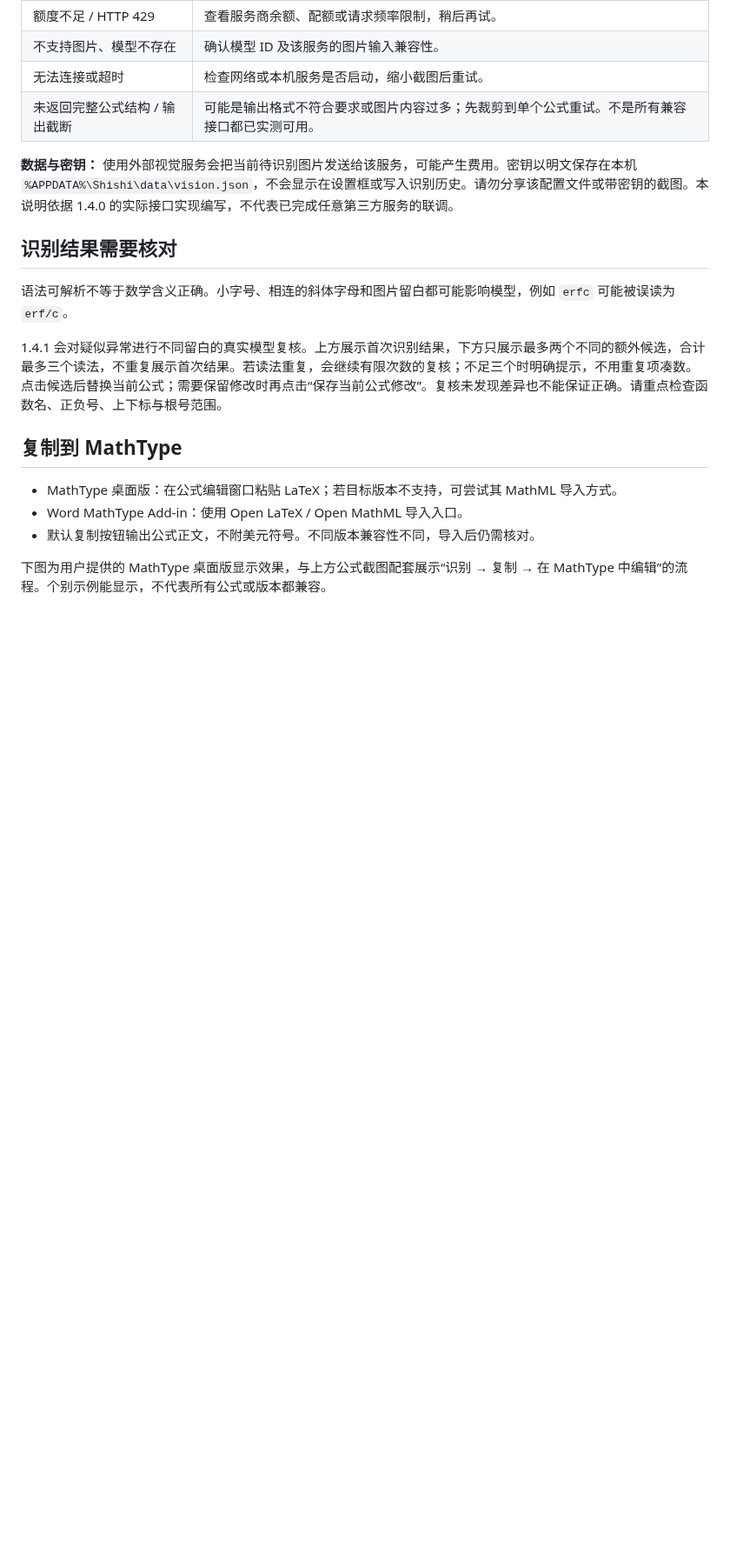
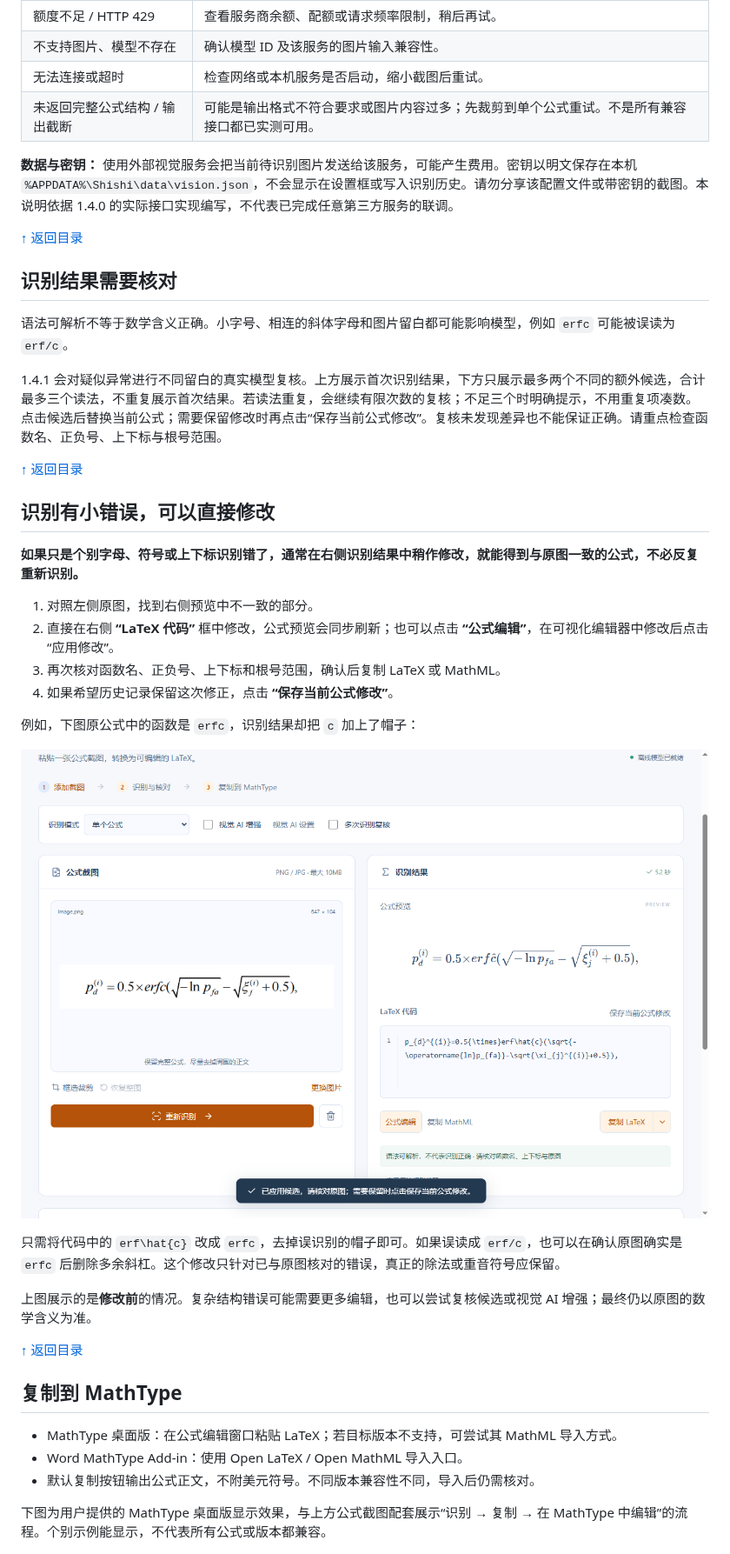
Before and after one commit to jaycent20/shishi-formula-ocr, a Markdown page: README.md, the part around one of its changes. Shown at 87% size. Drawn GitHub-style; pictures changed too: images/manual-correction-example.png (added); blank space fills up the shorter version.

Commit message:
docs: add navigation, manual correction guide and author introduction

```diff
--- a/README.md
+++ b/README.md
@@ -100,11 +140,40 @@
 
 **数据与密钥：** 使用外部视觉服务会把当前待识别图片发送给该服务，可能产生费用。密钥以明文保存在本机 `%APPDATA%\Shishi\data\vision.json`，不会显示在设置框或写入识别历史。请勿分享该配置文件或带密钥的截图。本说明依据 1.4.0 的实际接口实现编写，不代表已完成任意第三方服务的联调。
 
+[↑ 返回目录](#contents)
+
+<a name="review"></a>
+
 ## 识别结果需要核对
 
 语法可解析不等于数学含义正确。小字号、相连的斜体字母和图片留白都可能影响模型，例如 `erfc` 可能被误读为 `erf/c`。
 
 1.4.1 会对疑似异常进行不同留白的真实模型复核。上方展示首次识别结果，下方只展示最多两个不同的额外候选，合计最多三个读法，不重复展示首次结果。若读法重复，会继续有限次数的复核；不足三个时明确提示，不用重复项凑数。点击候选后替换当前公式；需要保留修改时再点击“保存当前公式修改”。复核未发现差异也不能保证正确。请重点检查函数名、正负号、上下标与根号范围。
+
+[↑ 返回目录](#contents)
+
+<a name="manual-correction"></a>
+
+## 识别有小错误，可以直接修改
+
+**如果只是个别字母、符号或上下标识别错了，通常在右侧识别结果中稍作修改，就能得到与原图一致的公式，不必反复重新识别。**
+
+1. 对照左侧原图，找到右侧预览中不一致的部分。
+2. 直接在右侧 **“LaTeX 代码”** 框中修改，公式预览会同步刷新；也可以点击 **“公式编辑”**，在可视化编辑器中修改后点击“应用修改”。
+3. 再次核对函数名、正负号、上下标和根号范围，确认后复制 LaTeX 或 MathML。
+4. 如果希望历史记录保留这次修正，点击 **“保存当前公式修改”**。
+
+例如，下图原公式中的函数是 `erfc`，识别结果却把 `c` 加上了帽子：
+
+![识别小错误示例：原图为 erfc，结果误读为带帽子的 c，可直接编辑右侧 LaTeX](images/manual-correction-example.png)
+
+只需将代码中的 `erf\hat{c}` 改成 `erfc`，去掉误识别的帽子即可。如果误读成 `erf/c`，也可以在确认原图确实是 `erfc` 后删除多余斜杠。这个修改只针对已与原图核对的错误，真正的除法或重音符号应保留。
+
+上图展示的是**修改前**的情况。复杂结构错误可能需要更多编辑，也可以尝试复核候选或视觉 AI 增强；最终仍以原图的数学含义为准。
+
+[↑ 返回目录](#contents)
+
+<a name="mathtype"></a>
 
 ## 复制到 MathType
 
```
Also changed, not shown: other parts of README.md (+57 -1 lines), CHANGELOG.md (+8 -0 lines).
